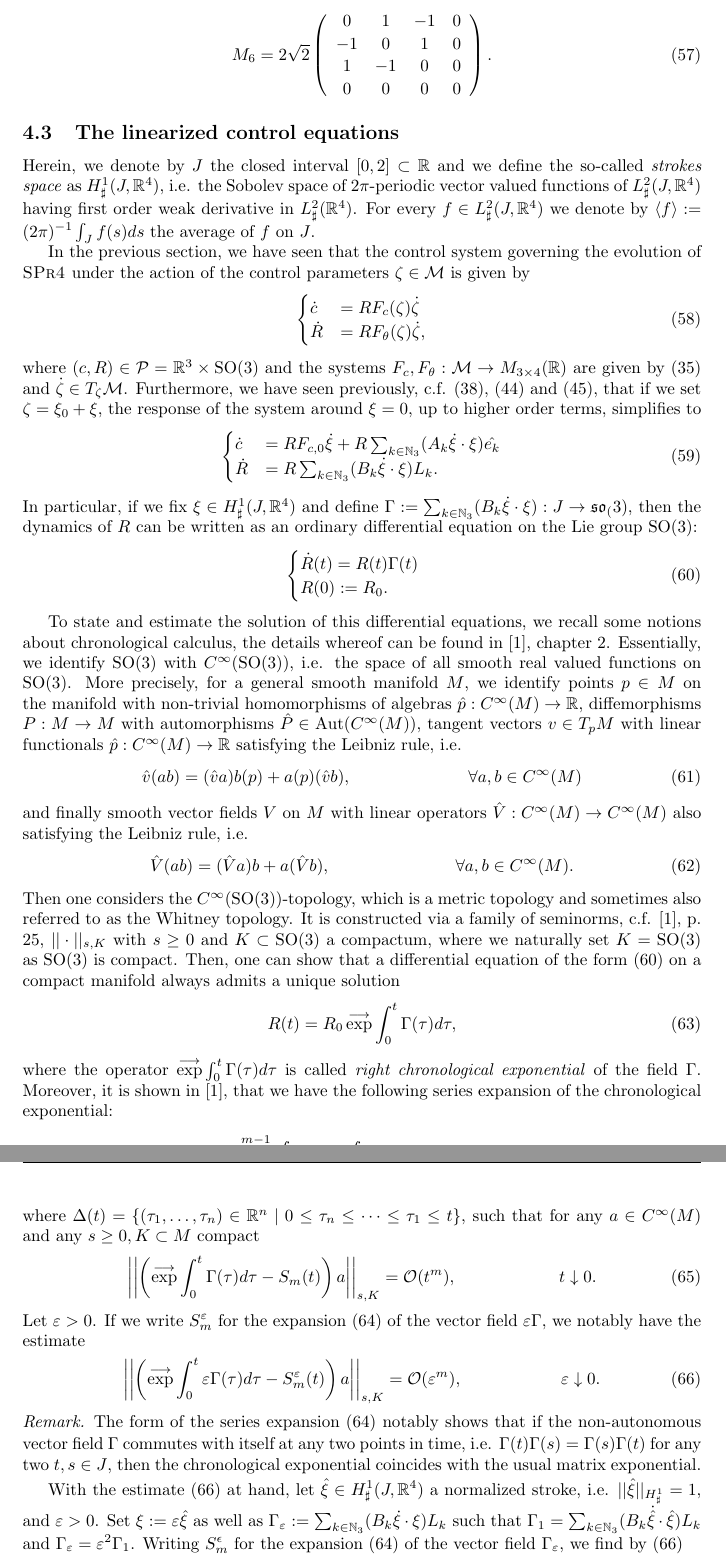
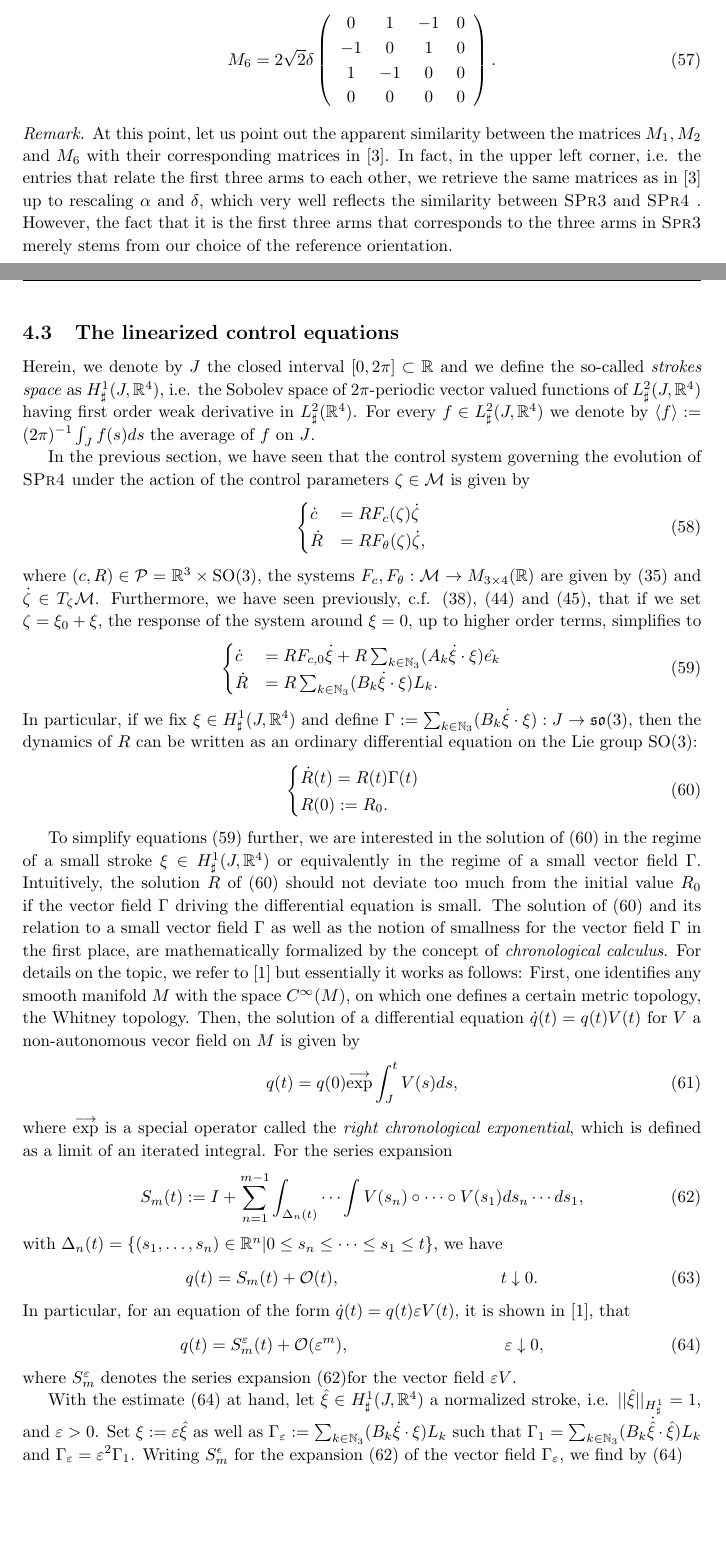
Before and after one commit to philippweder/stage_cmap, a LaTeX document (tex/Report/main_report.tex, which reads tex/Report/sec4_report.tex): two parts of pages 8 and 9 of 12 before the commit and two parts of pages 8 and 9 of 13 after it, joined at a grey line, cut so that both start at the same text, the shorter picture padded with empty space. Compiled offline with pdfLaTeX.

Commit message:
backup Tuesday, fixed many typos, rewrote the section about the linearization of the control equations. For tmw: review of the optimization problem.

```diff
--- a/tex/Report/main_report.tex
+++ b/tex/Report/main_report.tex
@@ -90,4 +90,6 @@
 \DeclareMathOperator{\Aut}{Aut}
 \DeclareMathOperator{\diag}{diag}
 \newcommand{\chroexp}{\overset{\longrightarrow}{\exp}}
+
+\renewcommand{\baselinestretch}{1.1}
 \begin{document}
--- a/tex/Report/sec4_report.tex
+++ b/tex/Report/sec4_report.tex
@@ -160,8 +160,12 @@ M_6 = 2 \sqrt{2} \left (\begin{array}{cccc}
 \end{array}  \right ).
 \end{align}
 
+\begin{remark}
+At this point, let us point out the apparent similarity between the matrices $M_1, M_2$ and $M_6$ with their corresponding matrices in \cite{Alouges2017}. In fact, in the upper left corner, i.e. the entries that relate the first three arms to each other, we retrieve the same matrices as in \cite{Alouges2017} up to rescaling $\alpha$ and $\delta$, which very well reflects the similarity between \textsc{SPr3} and \spr. However, the fact that it is the first three arms that corresponds to the three arms in \textsc{Spr3} merely stems from our choice of the reference orientation.
+\end{remark}
+
 \subsection{The linearized control equations}
-Herein, we denote by $J$ the closed interval  $[0,2] \subset \R$ and we define the so-called \emph{strokes space} as $H_\sharp^1(J, \R^4)$, i.e. the Sobolev space of $2\pi$-periodic vector valued functions of $L_{\sharp}^2(J, \R^4)$ having first order weak derivative in $L_{\sharp}^2(\R^4)$. For every $f \in L^{2}_{\sharp}(J, \R^4)$ we denote by $\langle f \rangle := (2\pi)^{-1} \int_{J} f(s) ds$ the average of $f$ on $J$.
+Herein, we denote by $J$ the closed interval  $[0,2\pi] \subset \R$ and we define the so-called \emph{strokes space} as $H_\sharp^1(J, \R^4)$, i.e. the Sobolev space of $2\pi$-periodic vector valued functions of $L_{\sharp}^2(J, \R^4)$ having first order weak derivative in $L_{\sharp}^2(\R^4)$. For every $f \in L^{2}_{\sharp}(J, \R^4)$ we denote by $\langle f \rangle := (2\pi)^{-1} \int_{J} f(s) ds$ the average of $f$ on $J$.
 
 In the previous section, we have seen that the control system governing the evolution of \spr under the action of the control parameters $\zeta \in \M$ is given by
 \begin{align}
@@ -170,15 +174,16 @@ In the previous section, we have seen that the control system governing the evol
 	\dot{R} &= R F_{\theta}(\zeta) \dot{\zeta},
 \end{cases}
 \end{align}
-where $(c,R) \in \mathcal{P} = \R^3 \times \SO(3)$ and the systems $F_{c}, F_{\theta}: \M \to M_{3 \times
+where $(c,R) \in \mathcal{P} = \R^3 \times \SO(3)$, the systems $F_{c}, F_{\theta}: \M \to M_{3 \times
  4}(\R)$ are given by (\ref{eq: reminder control system}) and $\dot{\zeta}  \in T_{\zeta}\M$. Furthermore, we have seen previously, c.f. (\ref{eq: spatial and angular first order expansion}), (\ref{eq: matrix representation of spatial first order term}) and (\ref{eq: matrix representation of angular first order term}), that if we set $\zeta = \xi_0 + \xi$, the response of the system around $\xi = 0$, up to higher order terms, simplifies to
  \begin{align}
+ \label{eq: dynamics first approx}
  \begin{cases}
  	\dot{c} &= R F_{c,0} \dot{\xi} + R \sum_{k \in \N_3}(A_k \dot{\xi} \cdot \xi)\hat{e_k}\\
  	\dot{R} &= R \sum_{k \in \N_3} (B_k \dot{\xi} \cdot \xi) L_k.
  \end{cases}
  \end{align}
-In particular, if we fix $\xi \in H^1_{\sharp}(J, \R^4)$ and define $\Gamma := \sum_{k \in \N_3} (B_k \dot{\xi} \cdot \xi): J \to \so_(3)$, then the dynamics of $R$ can be written as an ordinary differential equation on the Lie group $\SO(3)$:
+In particular, if we fix $\xi \in H^1_{\sharp}(J, \R^4)$ and define $\Gamma := \sum_{k \in \N_3} (B_k \dot{\xi} \cdot \xi): J \to \so(3)$, then the dynamics of $R$ can be written as an ordinary differential equation on the Lie group $\SO(3)$:
 \begin{align}
 \label{eq: orientation ode}
 \begin{cases}
@@ -187,17 +192,16 @@ In particular, if we fix $\xi \in H^1_{\sharp}(J, \R^4)$ and define $\Gamma := \
 \end{cases}
 \end{align}
 
-To state and estimate the solution of this differential equations, we recall some notions about chronological calculus, the details whereof  can be found in \cite{Agrachev2004}, chapter 2. Essentially, we identify $\SO(3)$ with $C^\infty(\SO(3))$, i.e. the space of all smooth real valued functions on $\SO(3)$. More precisely, for a general smooth manifold $M$, we identify points $p \in M$ on the manifold with non-trivial homomorphisms of algebras $\hat{p}: C^{\infty}(M) \to \R$, diffemorphisms $P : M \to M$ with automorphisms $\hat{P} \in \Aut(C^{\infty}(M))$, tangent vectors $v \in T_p M$ with linear functionals $\hat{p}: C^{\infty}(M) \to \R$ satisfying the Leibniz rule, i.e.
+To simplify equations  (\ref{eq: dynamics first approx}) further, we are interested in the solution of (\ref{eq: orientation ode}) in the regime of a small stroke $\xi \in H_{\sharp}^1(J, \R^4)$ or equivalently in the regime of a small vector field $\Gamma$. Intuitively, the solution $R$ of (\ref{eq: orientation ode}) should not deviate too much from the initial value $R_0$ if the vector field $\Gamma$ driving the differential equation is small. The solution of (\ref{eq: orientation ode}) and its relation to a small vector field $\Gamma$ as well as the notion of smallness for the vector field $\Gamma$ in the first place, are mathematically formalized by the concept of \emph{chronological calculus}. For details on the topic, we refer to \cite{Agrachev2004} but essentially it works as follows: First, one identifies any smooth manifold $M$ with the space $C^{\infty}(M)$, on which one defines a certain metric topology, the Whitney topology. Then, the solution of a differential equation $\dot{q}(t) = q(t) V(t)$ for $V$ a non-autonomous vecor field on $M$ is given by
+\begin{equation}
+	q(t) = q(0)\chroexp \int_{J}^{t} V(s) ds,
+\end{equation}
+where $\chroexp$ is a special operator called the \emph{right chronological exponential}, which is defined as a limit of an iterated integral. For the series expansion
+\begin{equation}
+\label{eq: chron exp series expansion}
+S_m(t) := I + \sum_{n = 1}^{m-1} \int_{\Delta_n(t)} \dotsm \int V(s_n) \circ \dotsm \circ V(s_1) ds_n \dotsm ds_1,
+\end{equation}
+with $\Delta_n(t) = \{(s_1, \dotsc, s_n) \in \R^n | 0 \leq s_n \leq \dotsm \leq s_1 \leq t\}$, we have
 \begin{align}
-	\hat{v}(ab) = (\hat{v} a) b(p) + a(p) (\hat{v} b), & & \forall a, b \in C^{\infty}(M)
+q(t) = S_m(t) + \mathcal{O}(t), & & t \downarrow 0.
 \end{align}
-and finally smooth vector fields $V$ on $M$ with linear operators $\hat{V}: C^{\infty}(M) \to C^{\infty}(M)$ also satisfying the Leibniz rule, i.e.
-\begin{align}
-	\hat{V}(ab) = (\hat{V} a) b + a (\hat{V} b), & &  \forall a,b \in C^{\infty}(M).
-\end{align}
- Then one considers the $C^{\infty}(\SO(3))$-topology, which is a metric topology and sometimes also referred to as the Whitney topology. It is constructed via a family of seminorms, c.f. \cite{Agrachev2004}, p. 25, $||\cdot||_{s, K}$ with $s \geq 0$ and $K \subset \SO(3)$ a compactum, where we naturally set $K = \SO(3)$ as $\SO(3)$ is compact. Then, one can show that a differential equation of the form (\ref{eq: orientation ode}) on a compact manifold always admits a unique solution
-\begin{align}
- R(t) = R_0 \, \chroexp \int_{0}^{t} \Gamma(\tau) d \tau,
-\end{align}
-where the operator $\chroexp \int_{0}^{t} \Gamma(\tau) d\tau$ is called \emph{right chronological exponential} of the field $\Gamma$. Moreover, it is shown in \cite{Agrachev2004}, that we have the following series expansion of the chronological exponential:
-\begin{equation}
@@ -207,18 +208,11 @@ where the operator $\chroexp \int_{0}^{t} \Gamma(\tau) d\tau$ is called \emph{ri
-where $\Delta(t) = \{(\tau_1, \dotsc, \tau_n) \in \R^n \mid 0 \leq \tau_n \leq \dotsm \leq \tau_1 \leq t\}$, such that for any $a \in C^{\infty}(M)$ and any $s \geq 0, K \subset M$ compact
-\begin{align}
-\left | \left | \left (\chroexp \int_0^t \Gamma(\tau) d\tau - S_m(t) \right )a\right |\right |_{s, K} = \mathcal{O}(t^m),& &  t \downarrow 0.
-\end{align}
-Let $\varepsilon > 0$. If we write $S_m^\varepsilon$ for the expansion (\ref{eq: partial sum of chronological exp}) of the vector field $\varepsilon \Gamma$, we notably have the estimate
+In particular, for an equation of the form $\dot{q}(t) = q(t) \varepsilon V(t)$, it is shown in \cite{Agrachev2004}, that
 \begin{align}
 \label{eq: estimation of chronological exponential}
-\left | \left | \left (\chroexp \int_0^t \varepsilon \Gamma(\tau) d\tau - S_m^\varepsilon(t) \right )a\right |\right |_{s, K} = \mathcal{O}(\varepsilon^m),& &  \varepsilon \downarrow 0.
+	q(t) = S_m^{\varepsilon}(t) + \mathcal{O}(\varepsilon^m), & & \varepsilon \downarrow 0,
 \end{align}
+where $S_{m}^{\varepsilon}$ denotes the series expansion (\ref{eq: chron exp series expansion})for the vector field $\varepsilon V$.
 
-\begin{remark}
-The form of the series expansion (\ref{eq: partial sum of chronological exp}) notably shows that if the non-autonomous vector field $\Gamma$ commutes with itself at any two points in time, i.e. $\Gamma(t)\Gamma(s) = \Gamma(s) \Gamma(t)$ for any two $t,s \in J$, then the chronological exponential coincides with the usual matrix exponential.
-\end{remark}
-
-With the estimate (\ref{eq: estimation of chronological exponential}) at hand, let $\hat{\xi} \in H^1_{\sharp}(J, \R^4)$ a normalized stroke, i.e. $||\hat{\xi}||_{H_{\sharp}^1} = 1$, and $\varepsilon > 0$. Set $\xi := \varepsilon \hat{\xi}$ as well as $\Gamma_\varepsilon := \sum_{k \in \N_3}(B_k \dot{\xi} \cdot \xi) L_k$ such that $\Gamma_1 = \sum_{k \in \N_3}(B_k \dot{\hat{\xi}} \cdot \hat{\xi}) L_k$ and  $\Gamma_\varepsilon = \varepsilon^2 \Gamma_1$. Writing $S_{m}^{\epsilon}$ for the expansion (\ref{eq: partial sum of chronological exp}) of the vector field $\Gamma_\varepsilon$, we find by (\ref{eq: estimation of chronological exponential})
+With the estimate (\ref{eq: estimation of chronological exponential}) at hand, let $\hat{\xi} \in H^1_{\sharp}(J, \R^4)$ a normalized stroke, i.e. $||\hat{\xi}||_{H_{\sharp}^1} = 1$, and $\varepsilon > 0$. Set $\xi := \varepsilon \hat{\xi}$ as well as $\Gamma_\varepsilon := \sum_{k \in \N_3}(B_k \dot{\xi} \cdot \xi) L_k$ such that $\Gamma_1 = \sum_{k \in \N_3}(B_k \dot{\hat{\xi}} \cdot \hat{\xi}) L_k$ and  $\Gamma_\varepsilon = \varepsilon^2 \Gamma_1$. Writing $S_{m}^{\epsilon}$ for the expansion (\ref{eq: chron exp series expansion}) of the vector field $\Gamma_\varepsilon$, we find by (\ref{eq: estimation of chronological exponential})
 \begin{align}
 	R(t) = R_0 \left ( I + \int_{0}^{t} \Gamma_\varepsilon(\tau) d\tau \right ) + \mathcal{O}(\epsilon^4), & & \varepsilon \downarrow 0.
 \end{align}
```
Also changed, not shown: tex/Report/report.bib (+8 -0 lines), tex/Report/sec2_report.tex (+7 -7 lines), tex/Report/sec3_report.tex (+7 -7 lines), tex/Report/sec5_report.tex (+2 -2 lines), tex/Report/main_report.bbl, tex/Report/main_report.pdf, tex/Report/main_report.tex (1 more changed lines), tex/Report/sec4_report.tex (23 more changed lines), 11 other files.
